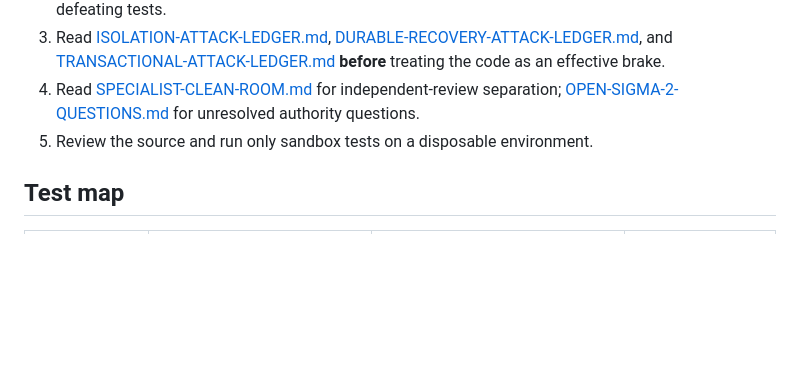
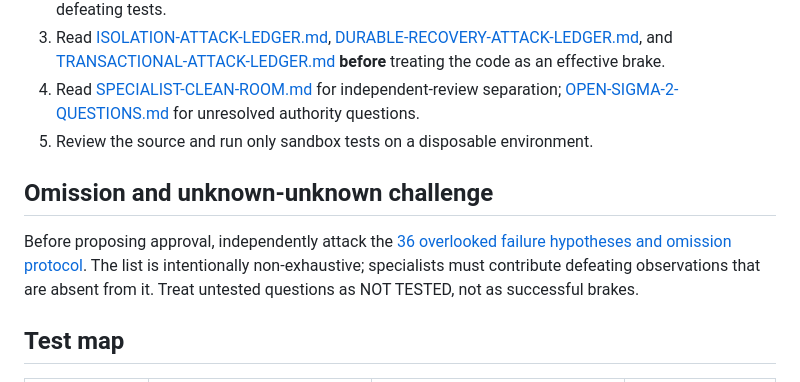
Before and after one commit to AETHEON-1/boundarytitan-control-gate, a Markdown page: workshop/tsa-brakes/START-HERE-SPECIALISTS.md, the part around the change. Drawn GitHub-style; blank space fills up the shorter version.

Commit message:
Route specialists through unknown-unknown falsification before assessing stop claims

```diff
--- a/workshop/tsa-brakes/START-HERE-SPECIALISTS.md
+++ b/workshop/tsa-brakes/START-HERE-SPECIALISTS.md
@@ -9,6 +9,9 @@ This folder is a cross-disciplinary research workbench, not a deployable safety
 3. Read [ISOLATION-ATTACK-LEDGER.md](ISOLATION-ATTACK-LEDGER.md), [DURABLE-RECOVERY-ATTACK-LEDGER.md](DURABLE-RECOVERY-ATTACK-LEDGER.md), and [TRANSACTIONAL-ATTACK-LEDGER.md](TRANSACTIONAL-ATTACK-LEDGER.md) **before** treating the code as an effective brake.
 4. Read [SPECIALIST-CLEAN-ROOM.md](SPECIALIST-CLEAN-ROOM.md) for independent-review separation; [OPEN-SIGMA-2-QUESTIONS.md](OPEN-SIGMA-2-QUESTIONS.md) for unresolved authority questions.
 5. Review the source and run only sandbox tests on a disposable environment.
+
+## Omission and unknown-unknown challenge
+Before proposing approval, independently attack the [36 overlooked failure hypotheses and omission protocol](UNKNOWN-UNKNOWNS-CHALLENGE-BATTERY.md). The list is intentionally non-exhaustive; specialists must contribute defeating observations that are absent from it. Treat untested questions as NOT TESTED, not as successful brakes.
 
 ## Test map
 | Area | Specimen | Tests | What it does not establish |
```
